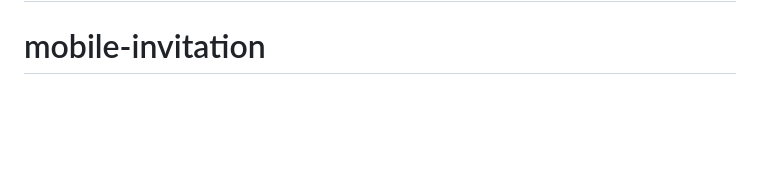
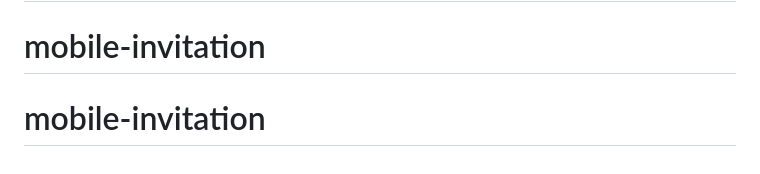
Before and after one commit to CJW23/mobile-invitation, a Markdown page: README.md, the part around the change. Drawn GitHub-style; blank space fills up the shorter version.

```diff
--- a/README.md
+++ b/README.md
@@ -64,3 +64,4 @@ python3 -m http.server 8777
 # mobile-invitation
 # mobile-invitation
 # mobile-invitation
+# mobile-invitation
```
